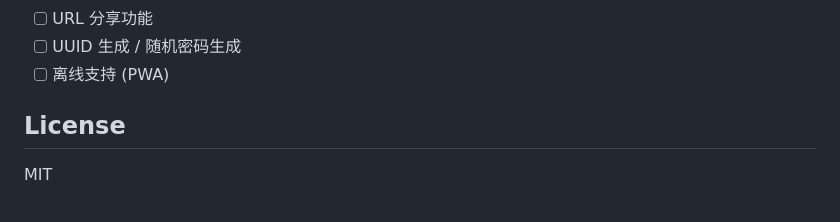
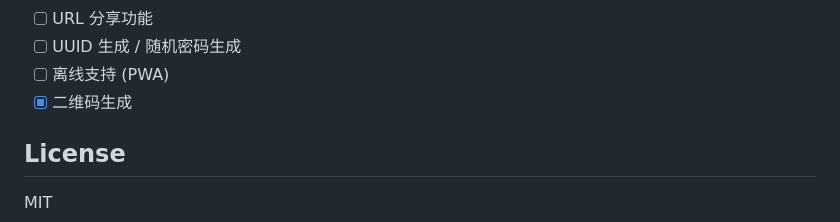
Before and after one commit to index-login/CryptoBox, a Markdown page: README.md, the part around the change. Rendered like a GitHub page.

```diff
--- a/README.md
+++ b/README.md
@@ -141,6 +141,7 @@ open http://localhost:8080
 - [ ] URL 分享功能
 - [ ] UUID 生成 / 随机密码生成
 - [ ] 离线支持 (PWA)
+- [x] 二维码生成
 
 ## License
 
```
Also changed, not shown: DESIGN.md (+2 -1 lines).
